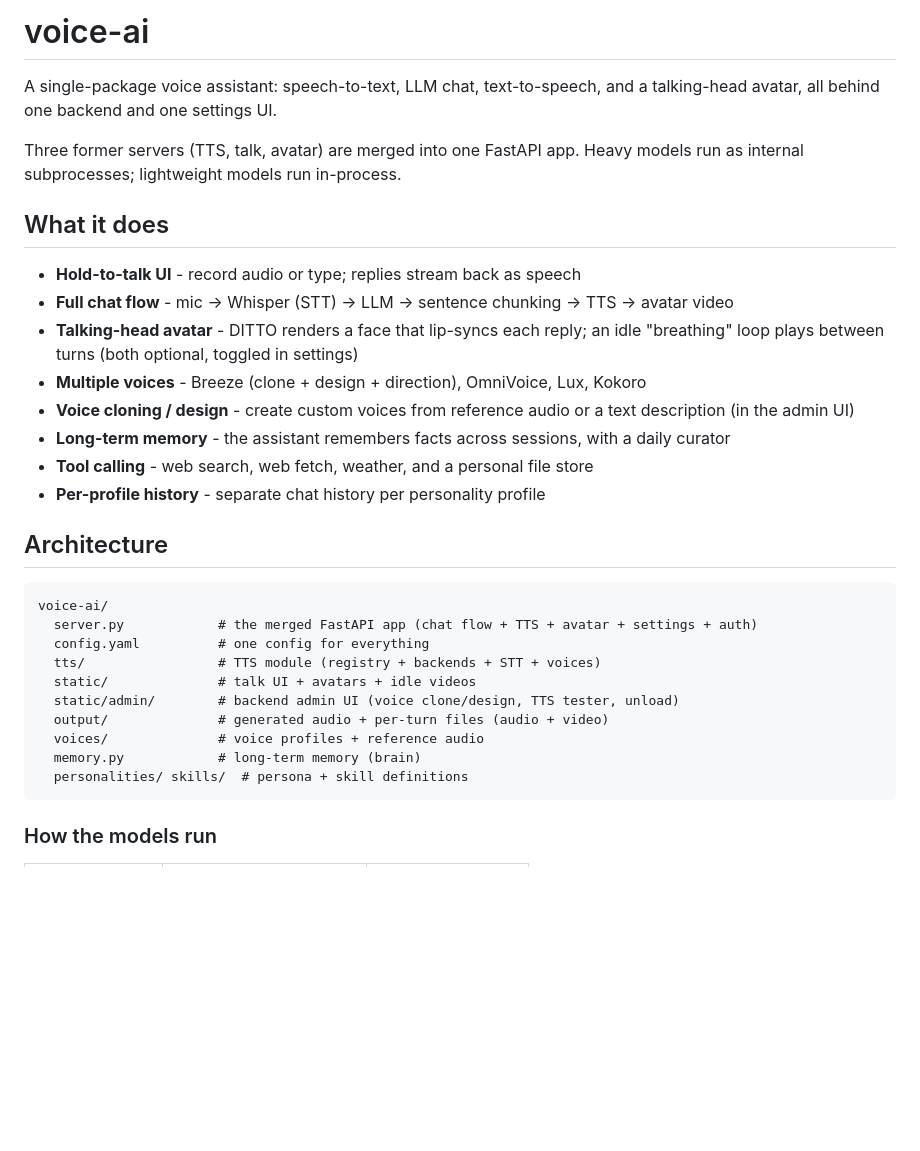
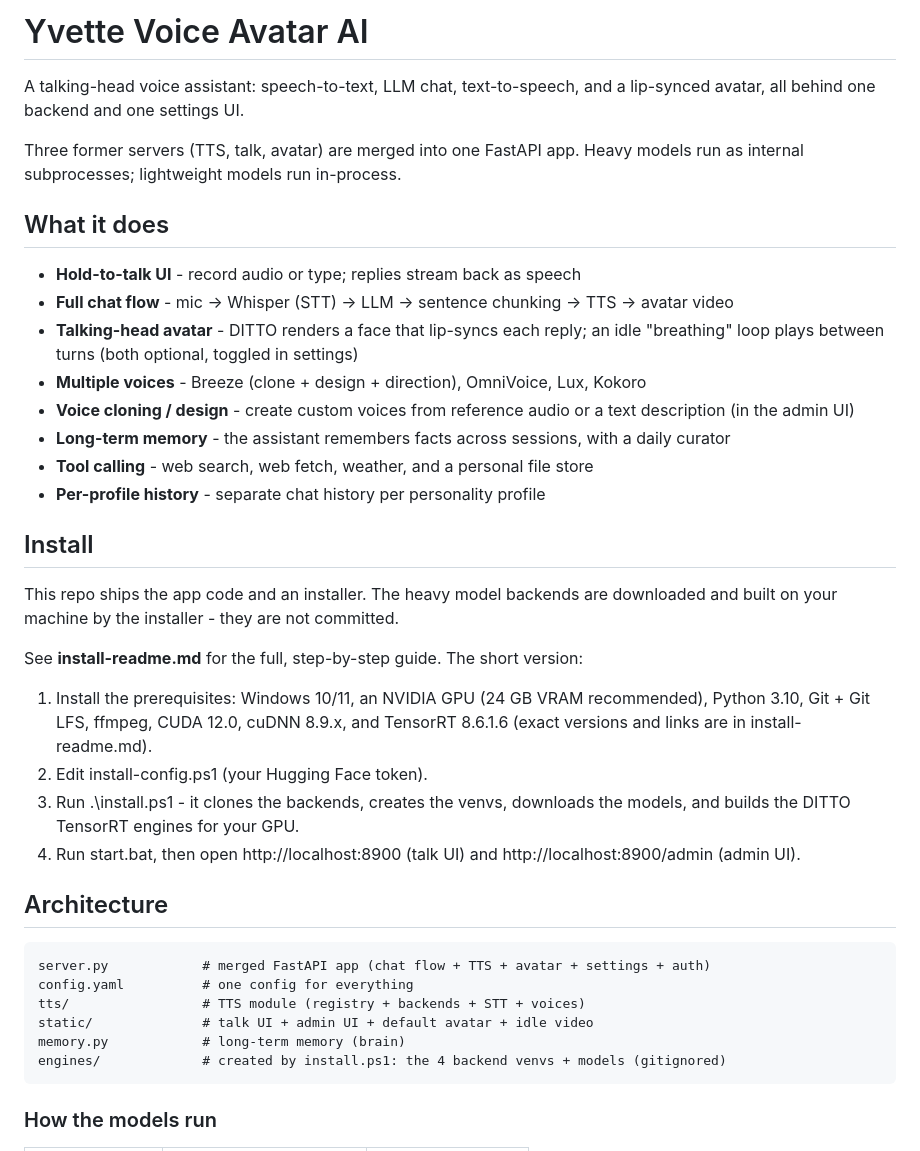
Before and after one commit to MartinForsterNL/Yvette, a Markdown page: README.md, the part around one of its changes. Drawn GitHub-style; blank space fills up the shorter version.

````diff
--- a/README.md
+++ b/README.md
@@ -1,7 +1,7 @@
-# voice-ai
+# Yvette Voice Avatar AI
 
-A single-package voice assistant: speech-to-text, LLM chat, text-to-speech, and a
-talking-head avatar, all behind one backend and one settings UI.
+A talking-head voice assistant: speech-to-text, LLM chat, text-to-speech, and a
+lip-synced avatar, all behind one backend and one settings UI.
 
 Three former servers (TTS, talk, avatar) are merged into one FastAPI app. Heavy
 models run as internal subprocesses; lightweight models run in-process.
@@ -9,7 +9,7 @@ models run as internal subprocesses; lightweight models run in-process.
 ## What it does
 
 - **Hold-to-talk UI** - record audio or type; replies stream back as speech
-- **Full chat flow** - mic → Whisper (STT) → LLM → sentence chunking → TTS → avatar video
+- **Full chat flow** - mic -> Whisper (STT) -> LLM -> sentence chunking -> TTS -> avatar video
 - **Talking-head avatar** - DITTO renders a face that lip-syncs each reply; an idle
   "breathing" loop plays between turns (both optional, toggled in settings)
 - **Multiple voices** - Breeze (clone + design + direction), OmniVoice, Lux, Kokoro
@@ -20,19 +20,31 @@ models run as internal subprocesses; lightweight models run in-process.
 - **Tool calling** - web search, web fetch, weather, and a personal file store
 - **Per-profile history** - separate chat history per personality profile
 
+## Install
+
+This repo ships the app code and an installer. The heavy model backends are
+downloaded and built on your machine by the installer - they are not committed.
+
+See **install-readme.md** for the full, step-by-step guide. The short version:
+
+1. Install the prerequisites: Windows 10/11, an NVIDIA GPU (24 GB VRAM
+   recommended), Python 3.10, Git + Git LFS, ffmpeg, CUDA 12.0, cuDNN 8.9.x,
+   and TensorRT 8.6.1.6 (exact versions and links are in install-readme.md).
+2. Edit install-config.ps1 (your Hugging Face token).
+3. Run .\install.ps1 - it clones the backends, creates the venvs, downloads the
+   models, and builds the DITTO TensorRT engines for your GPU.
+4. Run start.bat, then open http://localhost:8900 (talk UI) and
+   http://localhost:8900/admin (admin UI).
+
 ## Architecture
 
 ```
-voice-ai/
-  server.py            # the merged FastAPI app (chat flow + TTS + avatar + settings + auth)
-  config.yaml          # one config for everything
-  tts/                 # TTS module (registry + backends + STT + voices)
-  static/              # talk UI + avatars + idle videos
-  static/admin/        # backend admin UI (voice clone/design, TTS tester, unload)
-  output/              # generated audio + per-turn files (audio + video)
-  voices/              # voice profiles + reference audio
-  memory.py            # long-term memory (brain)
-  personalities/ skills/  # persona + skill definitions
+server.py            # merged FastAPI app (chat flow + TTS + avatar + settings + auth)
+config.yaml          # one config for everything
+tts/                 # TTS module (registry + backends + STT + voices)
+static/              # talk UI + admin UI + default avatar + idle video
+memory.py            # long-term memory (brain)
+engines/             # created by install.ps1: the 4 backend venvs + models (gitignored)
 ```
 
 ### How the models run
````
Also changed, not shown: other parts of README.md (+4 -61 lines), install-readme.md (+6 -5 lines).
